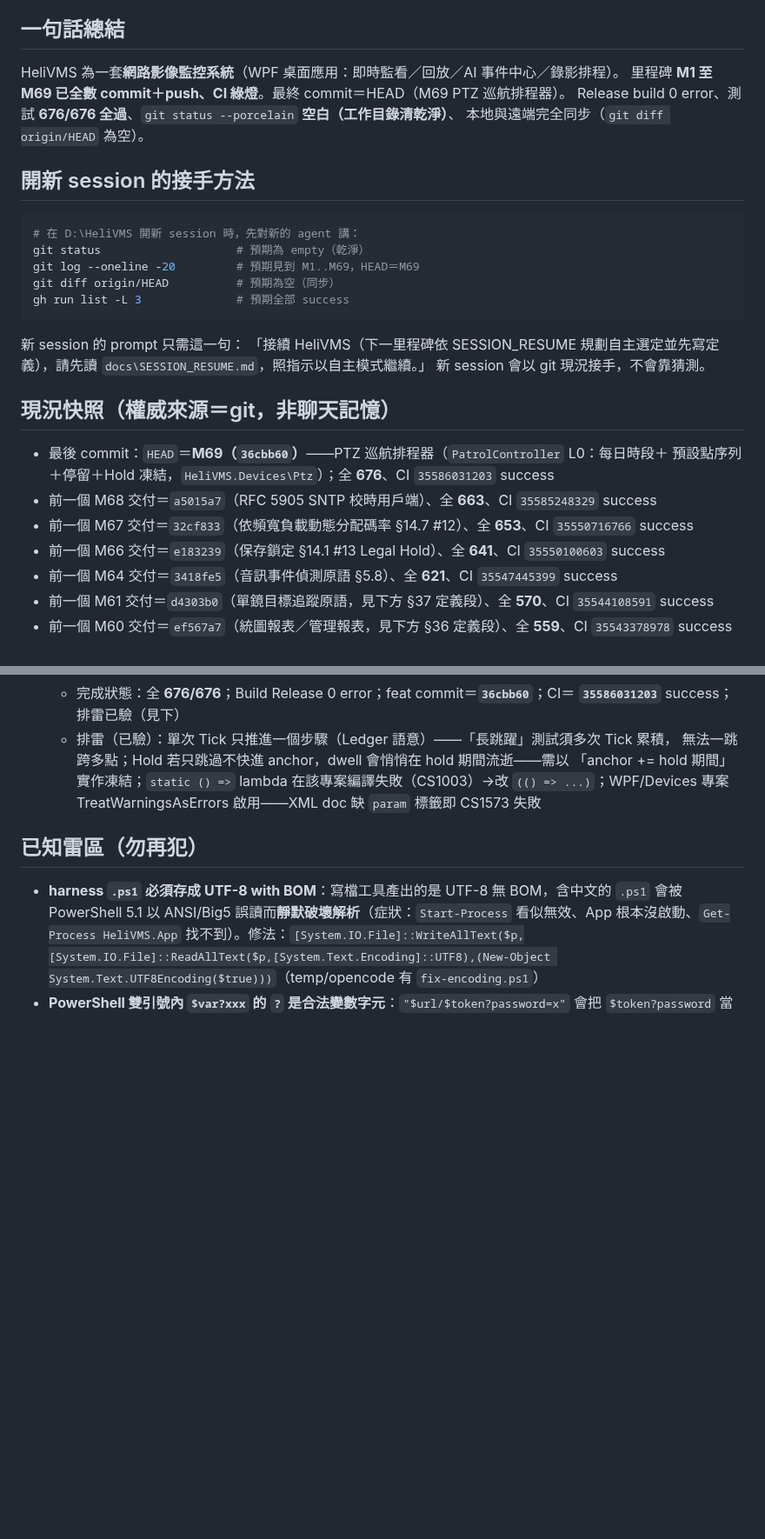
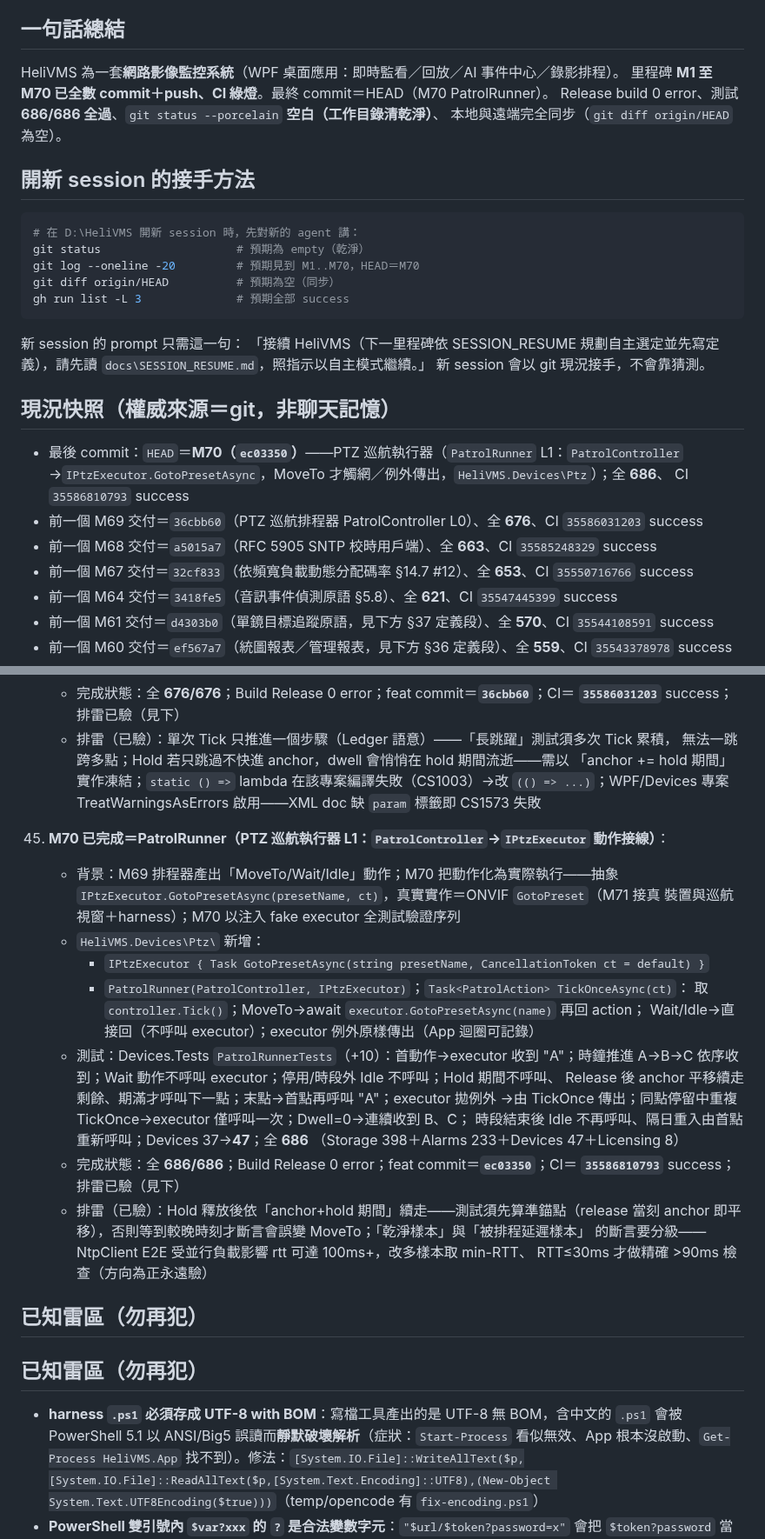
Before and after one commit to js0935/HeliVMS, a Markdown page: docs/SESSION_RESUME.md, 2 parts joined by grey strips. Shown at 87% size. Drawn GitHub-style; blank space fills up the shorter version.

Commit message:
docs: M70 snapshot——HEAD ec03350；686/686；CI 35586810793

````diff
--- a/docs/SESSION_RESUME.md
+++ b/docs/SESSION_RESUME.md
@@ -6,15 +6,15 @@
 
 ## 一句話總結
 HeliVMS 為一套**網路影像監控系統**（WPF 桌面應用：即時監看／回放／AI 事件中心／錄影排程）。
-里程碑 **M1 至 M69 已全數 commit＋push、CI 綠燈**。最終 commit＝HEAD（M69 PTZ 巡航排程器）。
-Release build 0 error、測試 **676/676 全過**、`git status --porcelain` **空白（工作目錄清乾淨）**、
+里程碑 **M1 至 M70 已全數 commit＋push、CI 綠燈**。最終 commit＝HEAD（M70 PatrolRunner）。
+Release build 0 error、測試 **686/686 全過**、`git status --porcelain` **空白（工作目錄清乾淨）**、
 本地與遠端完全同步（`git diff origin/HEAD` 為空）。
 
 ## 開新 session 的接手方法
 ```powershell
 # 在 D:\HeliVMS 開新 session 時，先對新的 agent 講：
 git status                    # 預期為 empty（乾淨）
-git log --oneline -20         # 預期見到 M1..M69，HEAD＝M69
+git log --oneline -20         # 預期見到 M1..M70，HEAD＝M70
 git diff origin/HEAD          # 預期為空（同步）
 gh run list -L 3              # 預期全部 success
 ```
@@ -23,11 +23,12 @@ gh run list -L 3              # 預期全部 success
 新 session 會以 git 現況接手，不會靠猜測。
 
 ## 現況快照（權威來源＝git，非聊天記憶）
-- 最後 commit：`HEAD`＝**M69（`36cbb60`）**——PTZ 巡航排程器（`PatrolController` L0：每日時段＋
-  預設點序列＋停留＋Hold 凍結，`HeliVMS.Devices\Ptz`）；全 **676**、CI `35586031203` success
+- 最後 commit：`HEAD`＝**M70（`ec03350`）**——PTZ 巡航執行器（`PatrolRunner` L1：`PatrolController`
+  →`IPtzExecutor.GotoPresetAsync`，MoveTo 才觸網／例外傳出，`HeliVMS.Devices\Ptz`）；全 **686**、
+  CI `35586810793` success
+- 前一個 M69 交付＝`36cbb60`（PTZ 巡航排程器 PatrolController L0）、全 **676**、CI `35586031203` success
 - 前一個 M68 交付＝`a5015a7`（RFC 5905 SNTP 校時用戶端）、全 **663**、CI `35585248329` success
 - 前一個 M67 交付＝`32cf833`（依頻寬負載動態分配碼率 §14.7 #12）、全 **653**、CI `35550716766` success
-- 前一個 M66 交付＝`e183239`（保存鎖定 §14.1 #13 Legal Hold）、全 **641**、CI `35550100603` success
 - 前一個 M64 交付＝`3418fe5`（音訊事件偵測原語 §5.8）、全 **621**、CI `35547445399` success
 - 前一個 M61 交付＝`d4303b0`（單鏡目標追蹤原語，見下方 §37 定義段）、全 **570**、CI `35544108591` success
 - 前一個 M60 交付＝`ef567a7`（統圖報表／管理報表，見下方 §36 定義段）、全 **559**、CI `35543378978` success
@@ -1180,6 +1181,30 @@ gh run list -L 3              # 預期全部 success
       `(() => ...)`；WPF/Devices 專案 TreatWarningsAsErrors 啟用——XML doc 缺 `param` 標籤即
       CS1573 失敗
 
+46. **M70 已完成＝PatrolRunner（PTZ 巡航執行器 L1：`PatrolController`→`IPtzExecutor` 動作接線）**：
+    - 背景：M69 排程器產出「MoveTo/Wait/Idle」動作；M70 把動作化為實際執行——抽象
+      `IPtzExecutor.GotoPresetAsync(presetName, ct)`，真實實作＝ONVIF `GotoPreset`（M71 接真
+      裝置與巡航視窗＋harness）；M70 以注入 fake executor 全測試驗證序列
+    - `HeliVMS.Devices\Ptz\` 新增：
+      - `IPtzExecutor { Task GotoPresetAsync(string presetName, CancellationToken ct = default) }`
+      - `PatrolRunner(PatrolController, IPtzExecutor)`；`Task<PatrolAction> TickOnceAsync(ct)`：
+        取 `controller.Tick()`；MoveTo→await `executor.GotoPresetAsync(name)` 再回 action；
+        Wait/Idle→直接回（不呼叫 executor）；executor 例外原樣傳出（App 迴圈可記錄）
+    - 測試：Devices.Tests `PatrolRunnerTests`（+10）：首動作→executor 收到 "A"；時鐘推進
+      A→B→C 依序收到；Wait 動作不呼叫 executor；停用/時段外 Idle 不呼叫；Hold 期間不呼叫、
+      Release 後 anchor 平移續走剩餘、期滿才呼叫下一點；末點→首點再呼叫 "A"；executor 拋例外
+      →由 TickOnce 傳出；同點停留中重複 TickOnce→executor 僅呼叫一次；Dwell=0→連續收到 B、C；
+      時段結束後 Idle 不再呼叫、隔日重入由首點重新呼叫；Devices 37→**47**；全 **686**
+      （Storage 398＋Alarms 233＋Devices 47＋Licensing 8）
+    - 完成狀態：全 **686/686**；Build Release 0 error；feat commit＝**`ec03350`**；CI＝
+      **`35586810793`** success；排雷已驗（見下）
+    - 排雷（已驗）：Hold 釋放後依「anchor+hold 期間」續走——測試須先算準錨點（release 當刻
+      anchor 即平移），否則等到較晚時刻才斷言會誤變 MoveTo；「乾淨樣本」與「被排程延遲樣本」
+      的斷言要分級——NtpClient E2E 受並行負載影響 rtt 可達 100ms+，改多樣本取 min-RTT、
+      RTT≤30ms 才做精確 >90ms 檢查（方向為正永遠驗）
+
+## 已知雷區（勿再犯）
+
 ## 已知雷區（勿再犯）
 - **harness `.ps1` 必須存成 UTF-8 with BOM**：寫檔工具產出的是 UTF-8 無 BOM，含中文的 `.ps1` 會被 PowerShell 5.1 以 ANSI/Big5 誤讀而**靜默破壞解析**（症狀：`Start-Process` 看似無效、App 根本沒啟動、`Get-Process HeliVMS.App` 找不到）。修法：`[System.IO.File]::WriteAllText($p,[System.IO.File]::ReadAllText($p,[System.Text.Encoding]::UTF8),(New-Object System.Text.UTF8Encoding($true)))`（temp/opencode 有 `fix-encoding.ps1`）
 - **PowerShell 雙引號內 `$var?xxx` 的 `?` 是合法變數字元**：`"$url/$token?password=x"` 會把 `$token?password` 當成變數名（不存在→空字串），導致 token 遺失。改用 `${token}`（M51 `sharecheck` 實證）
````
